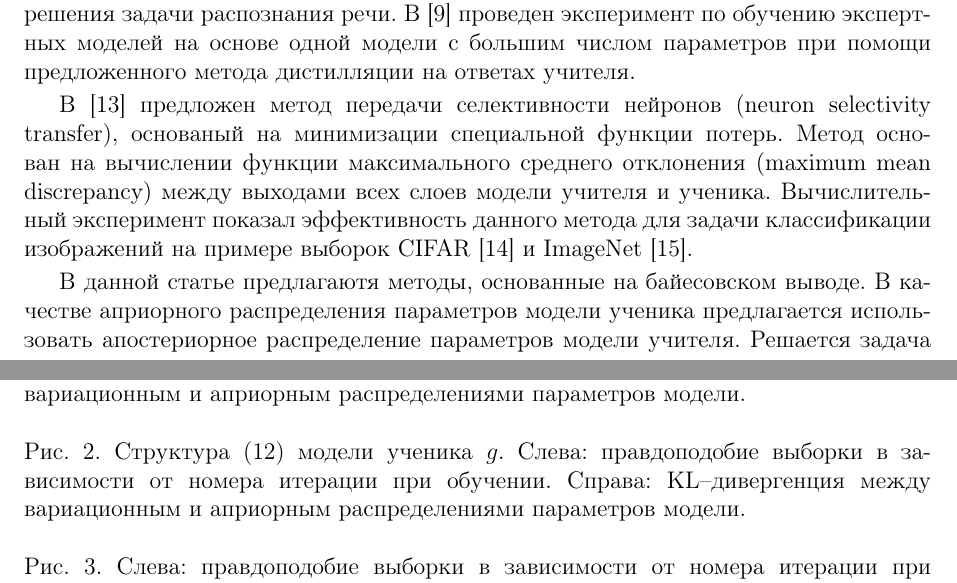
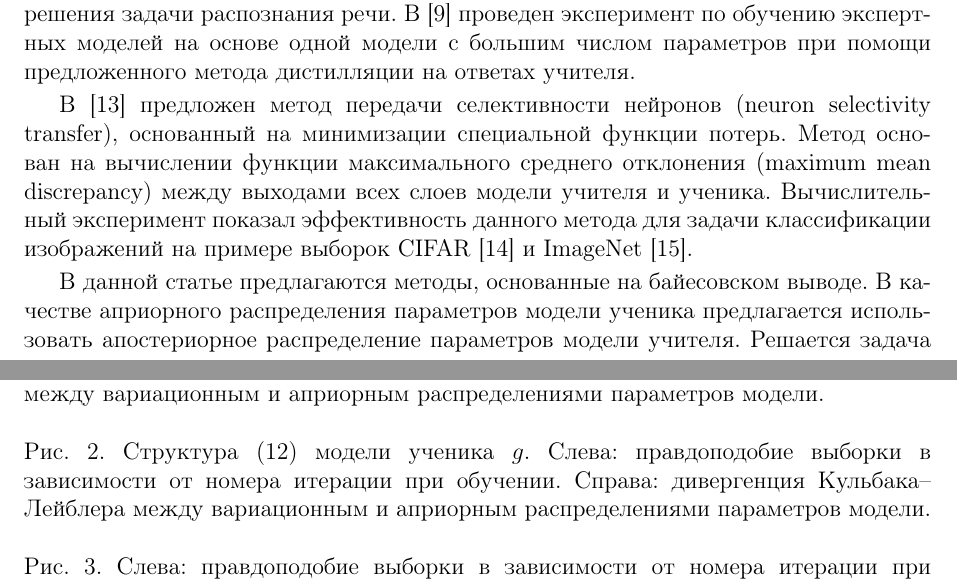
Before and after one commit to andriygav/BayesianDistilation, a LaTeX document (paper/Grabovoy2021BayesianDistilation.tex): two parts of pages 2 and 14 of 14, joined at a grey line, cut so that both start at the same text. Compiled offline with pdfLaTeX.

Commit message:
Updates from Overleaf

```diff
--- a/paper/Grabovoy2021BayesianDistilation.tex
+++ b/paper/Grabovoy2021BayesianDistilation.tex
@@ -75,9 +75,9 @@
 Базовый эксперимент на выборке MNIST~\cite{mnist} показал результативную дистилляцию избыточно сложной нейросетевой модели в нейросетевую модель меньшей сложности.
 Проводился эксперимент по дистилляции ансамбля моделей в одну модель для решения задачи распознания речи. В~\cite{Hinton2015} проведен эксперимент по обучению экспертных моделей на основе одной модели с большим числом параметров при помощи предложенного метода дистилляции на ответах учителя.
 
-В~\cite{Zehao2017} предложен метод передачи селективности нейронов (neuron selectivity transfer), основаный на минимизации специальной функции потерь.
+В~\cite{Zehao2017} предложен метод передачи селективности нейронов (neuron selectivity transfer), основанный на минимизации специальной функции потерь.
 Метод основан на вычислении функции максимального среднего отклонения (maximum mean discrepancy) между выходами всех слоев модели учителя и ученика. Вычислительный эксперимент показал эффективность данного метода для задачи классификации изображений на примере выборок CIFAR~\cite{cifar10} и ImageNet~\cite{imagenet}.
 
-В данной статье предлагаютя методы, основанные на байесовском выводе.
+В данной статье предлагаются методы, основанные на байесовском выводе.
 В качестве априорного распределения параметров модели ученика предлагается использовать апостериорное распределение параметров модели учителя.
 Решается задача приведения пространства параметров модели учителя к пространству параметров модели ученика.
@@ -581,10 +581,10 @@ S = \sum_{s} p\bigr(\mathbf{y}|\mathbf{X}, \mathbf{u}^s_{\text{s}}\bigr) - p\big
 
 \newpage
 ~\\
-Рис.~1. Структура~\eqref{eq:ex:3} модели ученика $g$. Слева: правдоподобие выборки в зависимости от номера итерации при обучении. Справа: \text{KL}--дивергенция между вариационным и априорным распределениями параметров модели.
+Рис.~1. Структура~\eqref{eq:ex:3} модели ученика $g$. Слева: правдоподобие выборки в зависимости от номера итерации при обучении. Справа: дивергенция Кульбака--Лейблера между вариационным и априорным распределениями параметров модели.
 \\~\\
-Рис.~2. Структура~\eqref{eq:ex:5} модели ученика~$g$. Слева: правдоподобие выборки в зависимости от номера итерации при обучении. Справа: \text{KL}--дивергенция между вариационным и априорным распределениями параметров модели.
+Рис.~2. Структура~\eqref{eq:ex:5} модели ученика~$g$. Слева: правдоподобие выборки в зависимости от номера итерации при обучении. Справа: дивергенция Кульбака--Лейблера между вариационным и априорным распределениями параметров модели.
 \\~\\
-Рис.~3. Слева: правдоподобие выборки в зависимости от номера итерации при обучении. Справа: KL--дивергенция между вариационным и априорным распределениями параметров модели.
+Рис.~3. Слева: правдоподобие выборки в зависимости от номера итерации при обучении. Справа: дивергенция Кульбака--Лейблера между вариационным и априорным распределениями параметров модели.
 
 \end{document}
```
Also changed, not shown: paper/Grabovoy2021BayesianDistilation.tex (4 more changed lines).
